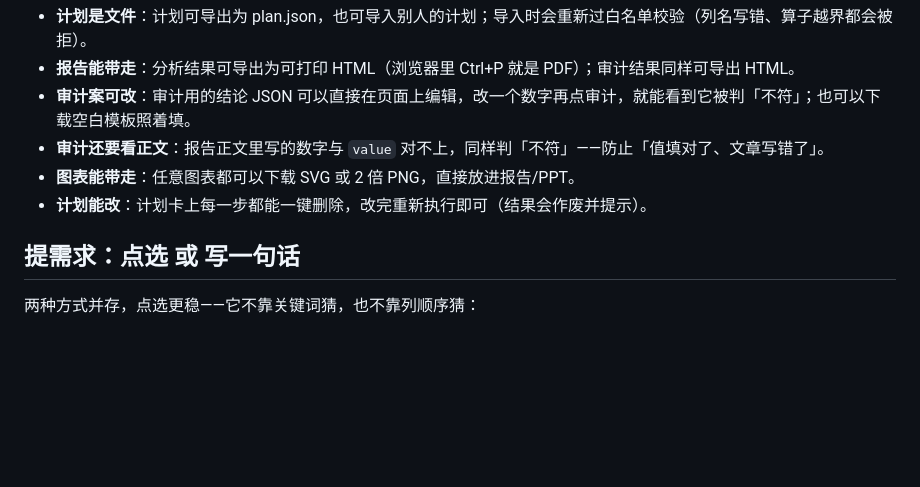
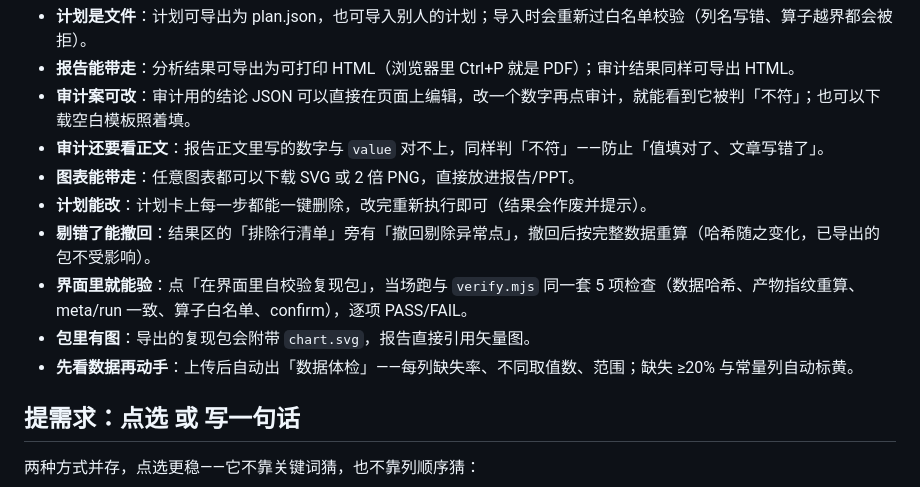
Before and after one commit to 9568138-cloud/reprolab, a Markdown page: README.md, the part around the change. Rendered like a GitHub page; blank space fills up the shorter version.

Commit message:
docs: README 补自校验/包内图表/数据体检/撤回四个能力

```diff
--- a/README.md
+++ b/README.md
@@ -54,6 +54,10 @@ node cli.mjs check sample-data/中国70城房价指数_环比.csv plan.json
 - **审计还要看正文**：报告正文里写的数字与 `value` 对不上，同样判「不符」——防止「值填对了、文章写错了」。
 - **图表能带走**：任意图表都可以下载 SVG 或 2 倍 PNG，直接放进报告/PPT。
 - **计划能改**：计划卡上每一步都能一键删除，改完重新执行即可（结果会作废并提示）。
+- **剔错了能撤回**：结果区的「排除行清单」旁有「撤回剔除异常点」，撤回后按完整数据重算（哈希随之变化，已导出的包不受影响）。
+- **界面里就能验**：点「在界面里自校验复现包」，当场跑与 `verify.mjs` 同一套 5 项检查（数据哈希、产物指纹重算、meta/run 一致、算子白名单、confirm），逐项 PASS/FAIL。
+- **包里有图**：导出的复现包会附带 `chart.svg`，报告直接引用矢量图。
+- **先看数据再动手**：上传后自动出「数据体检」——每列缺失率、不同取值数、范围；缺失 ≥20% 与常量列自动标黄。
 
 ## 提需求：点选 或 写一句话
 
```
